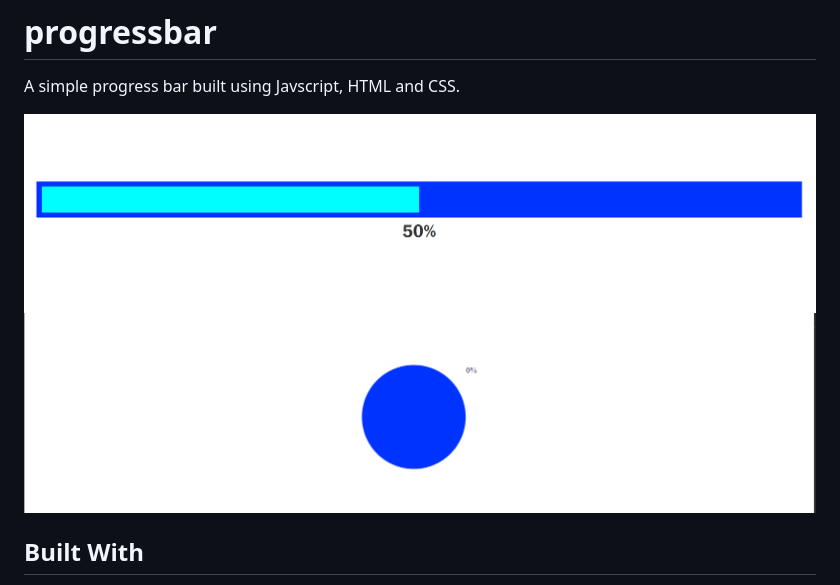
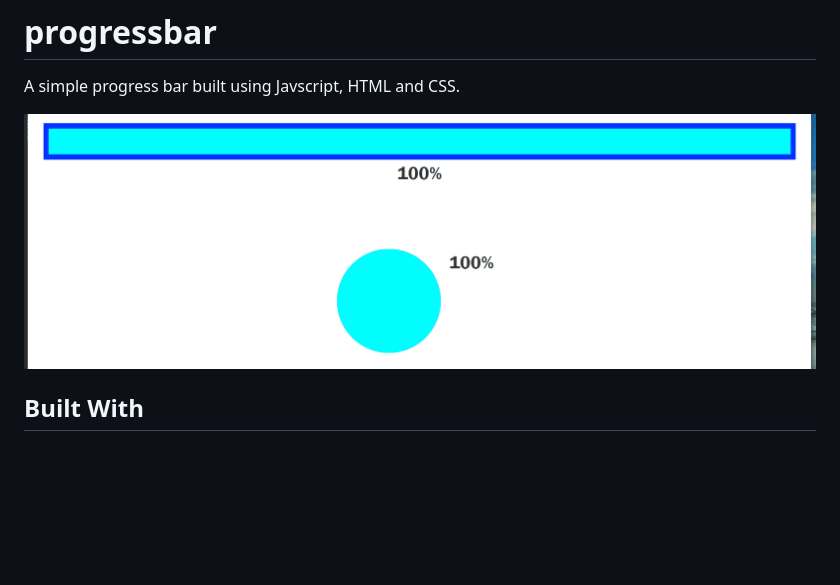
Before and after one commit to Bluette1/progressbar, a Markdown page: README.md, the part around the change. Rendered like a GitHub page; pictures changed too: screenshot.gif (added); blank space fills up the shorter version.

```diff
--- a/README.md
+++ b/README.md
@@ -1,8 +1,7 @@
 # progressbar
 A simple progress bar built using Javscript, HTML and CSS.
 
-![Demo picture progressbar](./progressbar.gif)
-![Demo picture progresscircle](./progresscircle.gif)
+![Demo picture progressbar](./screenshot.gif)
 
 
 ## Built With
```
